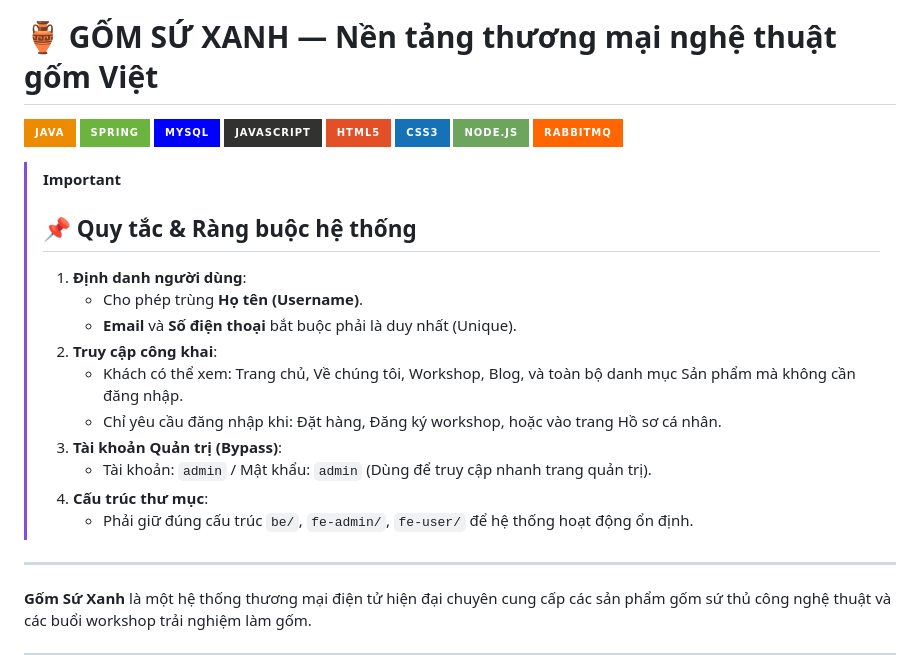
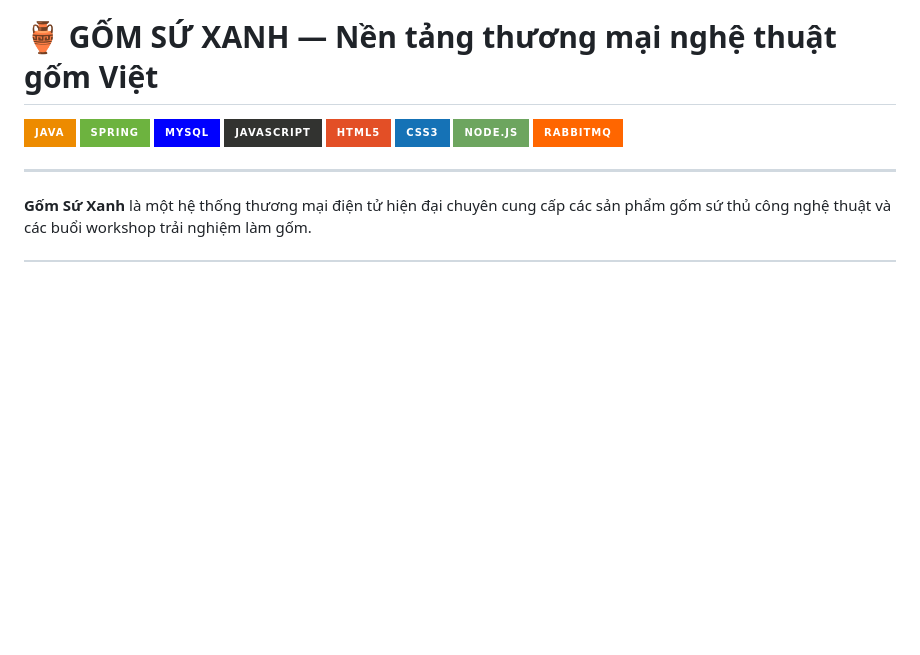
Before and after one commit to thnguyet/gom_su_xanh, a Markdown page: README.md, the part around the change. Rendered like a GitHub page; badges without logos; blank space fills up the shorter version.

```diff
--- a/README.md
+++ b/README.md
@@ -9,19 +9,6 @@
 ![NodeJS](https://img.shields.io/badge/node.js-6DA55F?style=for-the-badge&logo=node.js&logoColor=white)
 ![RabbitMQ](https://img.shields.io/badge/Rabbitmq-FF6600?style=for-the-badge&logo=rabbitmq&logoColor=white)
 
-
-> [!IMPORTANT]
-> ## 📌 Quy tắc & Ràng buộc hệ thống
-> 1. **Định danh người dùng**:
->    - Cho phép trùng **Họ tên (Username)**.
->    - **Email** và **Số điện thoại** bắt buộc phải là duy nhất (Unique).
-> 2. **Truy cập công khai**:
->    - Khách có thể xem: Trang chủ, Về chúng tôi, Workshop, Blog, và toàn bộ danh mục Sản phẩm mà không cần đăng nhập.
->    - Chỉ yêu cầu đăng nhập khi: Đặt hàng, Đăng ký workshop, hoặc vào trang Hồ sơ cá nhân.
-> 3. **Tài khoản Quản trị (Bypass)**:
->    - Tài khoản: `admin` / Mật khẩu: `admin` (Dùng để truy cập nhanh trang quản trị).
-> 4. **Cấu trúc thư mục**:
->    - Phải giữ đúng cấu trúc `be/`, `fe-admin/`, `fe-user/` để hệ thống hoạt động ổn định.
 
 ---
 
```
